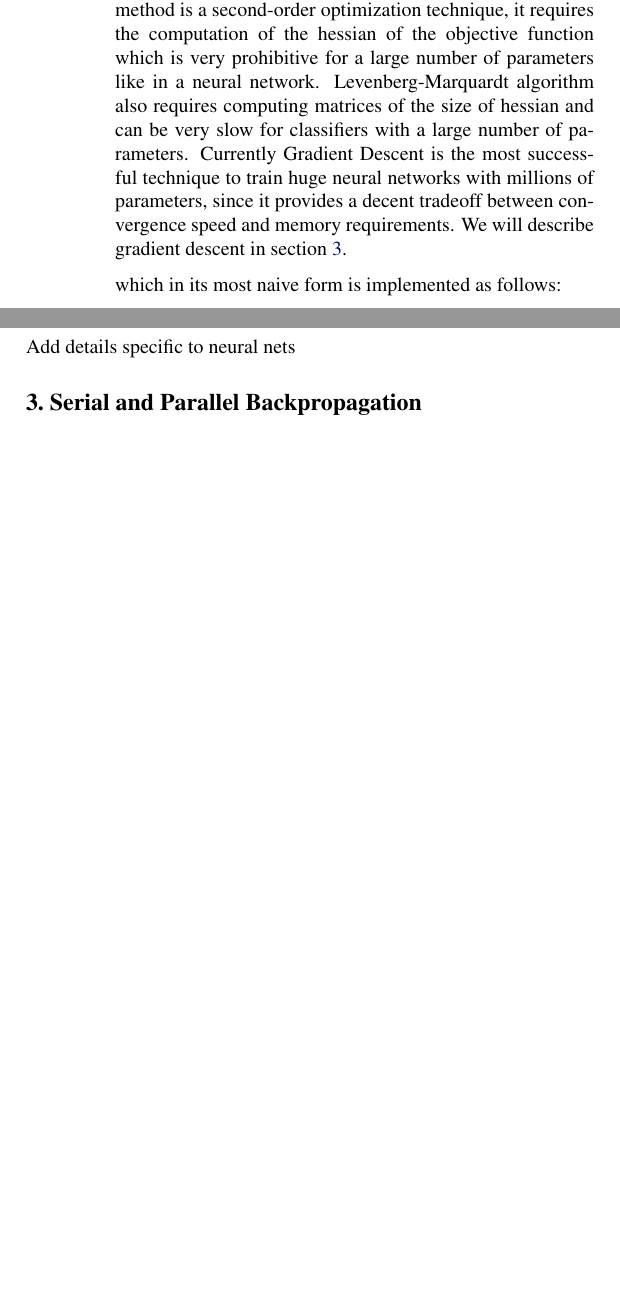
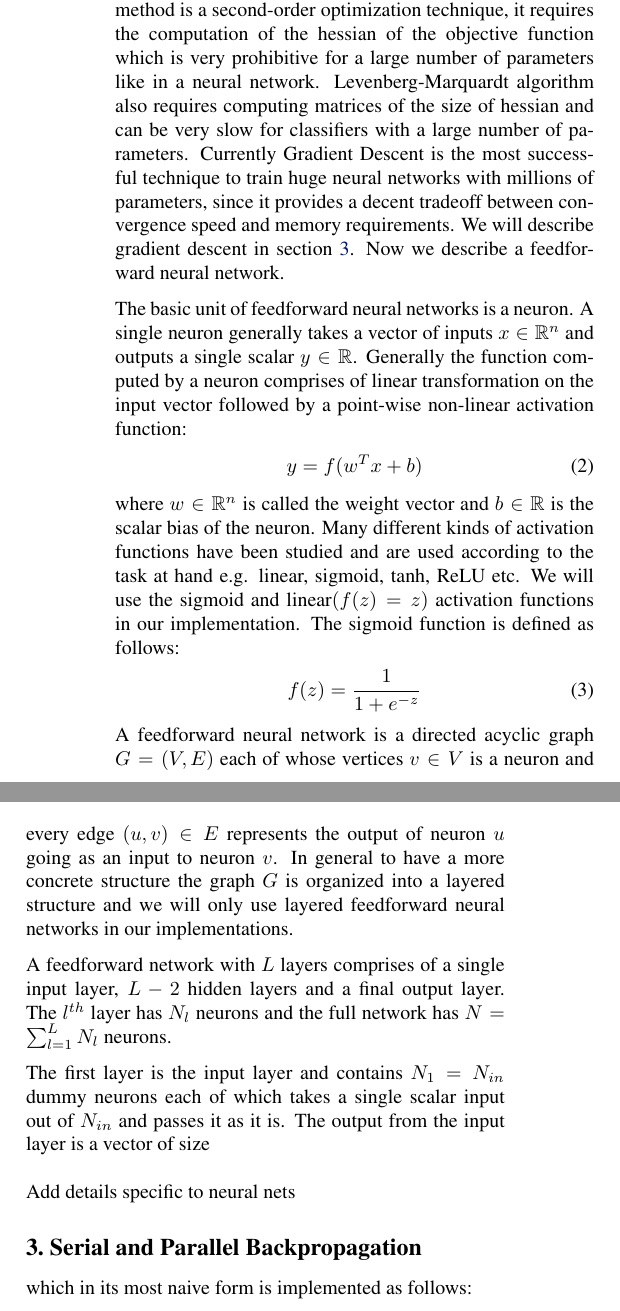
Before and after one commit to vazois/cs503project, a LaTeX paper (report/report.tex, which reads report/tex/backprop.tex, report/tex/probdesc.tex): two parts of the columns of page 2 of 3, joined at a grey line, cut so that both start at the same text, the shorter picture padded with empty space. Compiled offline with pdfLaTeX.

Commit message:
report updated

```diff
--- a/report/tex/backprop.tex
+++ b/report/tex/backprop.tex
@@ -1,2 +1,5 @@
 \section{Serial and Parallel Backpropagation}
 \label{BackProp}
+
+which in its most naive form is implemented as follows:
+\begin{enumerate}
@@ -2,0 +14 @@
+\begin{equation*}
@@ -3,3 +19,6 @@
+On the other hand, having the gradient as a sum of partial gradients with respect to individual training examples opens up the possibility of parallelizing the gradient computation efficiently.
+This can be done by distributing training examples across various processors/machines and letting them compute a partial gradient over their own training examples and then summing up these partial gradients to get the actual gradient.
+A good approximation of this process can be obtained by using a mini-batch of training examples per iteration, instead of using the full dataset.
 
 Describe backpropagation serial implementation in detail
 
--- a/report/tex/probdesc.tex
+++ b/report/tex/probdesc.tex
@@ -12,7 +12,17 @@ The classifier (neural network) learns the function $f$ from the training data $
 This minimization can be carried out using optimization algorithms like Gradient Descent, Newton's method, Levenberg-Marquardt algorithm etc.
 Though Newton's method is a second-order optimization technique, it requires the computation of the hessian of the objective function which is very prohibitive for a large number of parameters like in a neural network.
 Levenberg-Marquardt algorithm also requires computing matrices of the size of hessian and can be very slow for classifiers with a large number of parameters.
-Currently Gradient Descent is the most successful technique to train huge neural networks with millions of parameters, since it provides a decent tradeoff between convergence speed and memory requirements. We will describe gradient descent in section \ref{BackProp}.
+Currently Gradient Descent is the most successful technique to train huge neural networks with millions of parameters, since it provides a decent tradeoff between convergence speed and memory requirements.
+We will describe gradient descent in section \ref{BackProp}. Now we describe a feedforward neural network.
 
- which in its most naive form is implemented as follows:
-\begin{enumerate}
+The basic unit of feedforward neural networks is a neuron. A single neuron generally takes a vector of inputs $x \in \mathbb{R}^n$ and outputs a single scalar $y \in \mathbb{R}$. Generally the function computed by a neuron comprises of linear transformation on the input vector followed by a point-wise non-linear activation function:
+\begin{align}
+y = f(w^T x + b)
+\end{align}
+where $w \in \mathbb{R}^n$ is called the weight vector and $b \in \mathbb{R}$ is the scalar bias of the neuron.
+Many different kinds of activation functions have been studied and are used according to the task at hand e.g. linear, sigmoid, tanh, ReLU etc. We will use the sigmoid and linear$(f(z) = z)$ activation functions in our implementation.
+The sigmoid function is defined as follows:
+\begin{align}
+f(z) = \frac{1}{1 + e^{-z}}
+\end{align}
+A feedforward neural network is a directed acyclic graph $G = (V,E)$ each of whose vertices $v \in V$ is a neuron and every edge $(u,v) \in E$ represents the output of neuron $u$ going as an input to neuron $v$. In general to have a more concrete structure the graph $G$ is organized into a layered structure and we will only use layered feedforward neural networks in our implementations.
@@ -31 +29,6 @@ Since this requires a summation over all the training examples, the gradient com
 
+A feedforward network with $L$ layers comprises of a single input layer, $L-2$ hidden layers and a final output layer.
+The $l^{th}$ layer has $N_l$ neurons and the full network has $N = \sum_{l=1}^L N_l$ neurons.
+
+The first layer is the input layer and contains $N_1 = N_{in}$ dummy neurons each of which takes a single scalar input out of $N_{in}$ and passes it as it is.
+The output from the input layer is a vector of size
```
Also changed, not shown: report/report.pdf, report/tex/backprop.tex (12 more changed lines), report/tex/probdesc.tex (16 more changed lines), 5 other files.
